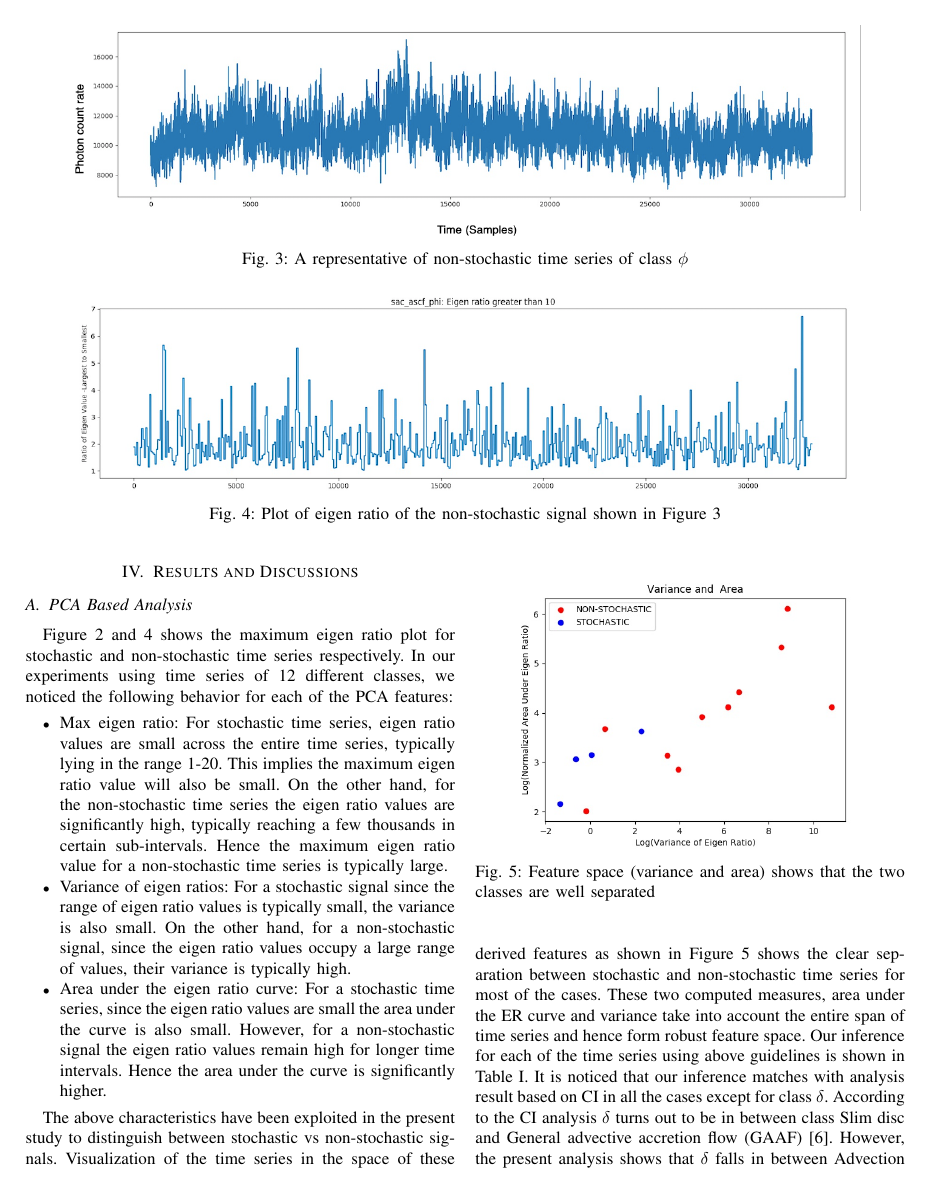
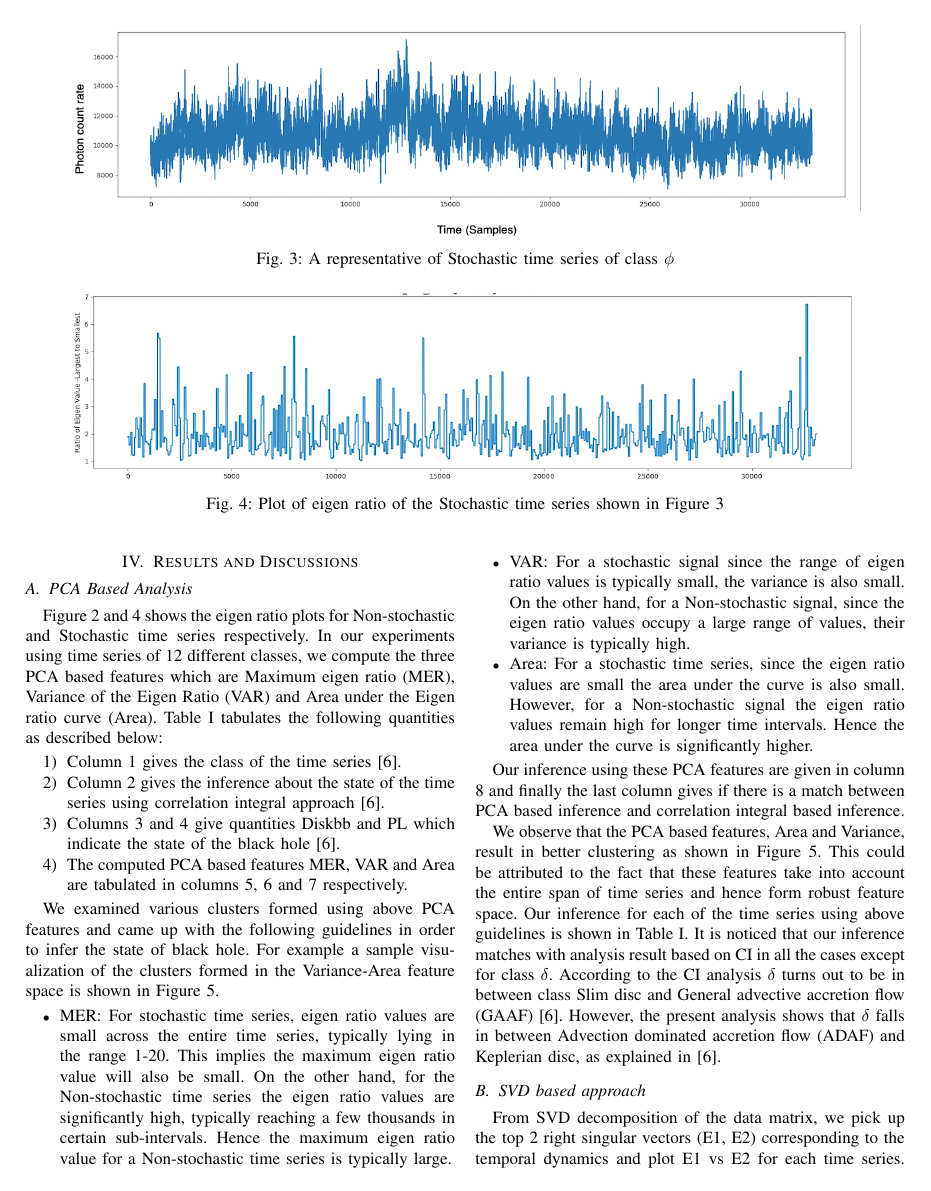
Before and after one commit to sunilvengalil/ts_analysis_pca_eig, a LaTeX paper (docs/spcom2022_ts_astrophysics.tex): page 3 of 5. Compiled offline with pdfLaTeX.

Commit message:
spcom paper

```diff
--- a/docs/spcom2022_ts_astrophysics.tex
+++ b/docs/spcom2022_ts_astrophysics.tex
@@ -122,41 +120,47 @@ In this approach, we form uncorrelated observation vectors from the raw time ser
 
 
 \begin{figure*}[ht]
-%\begin{subfigure}{1\textwidth}
   \centering
   \includegraphics[width=0.9\linewidth]{phi_ts_edited.drawio.png}
-  \caption{A representative of non-stochastic time series of class $\phi$}
+  \caption{A representative of Stochastic time series of class $\phi$}
   \label{phi_ts}
-%\end{subfigure}
   \end{figure*}
 
 \begin{figure*}[ht]
-
-%\begin{subfigure}{1\textwidth}
   \centering
   \includegraphics[width=0.9\linewidth]{phi_ts_eig.png}
-  \caption{Plot of eigen ratio of the non-stochastic signal shown in Figure \ref{phi_ts}}
+  \caption{Plot of eigen ratio of the Stochastic time series shown in Figure \ref{phi_ts}}
   \label{phi_eig}
-%\end{subfigure}
 \end{figure*}
 
 \subsection{PCA Based Analysis}
 
-Figure \ref{theta_eig}  and \ref{phi_eig} shows the maximum eigen ratio plot for stochastic and non-stochastic time series respectively. In our experiments using time series of 12 different classes, we noticed the following behavior for each of the PCA features:
+Figure \ref{theta_eig}  and \ref{phi_eig} shows the eigen ratio plots for Non-stochastic and Stochastic time series respectively. In our experiments using time series of 12 different classes, we compute the three PCA based features which are Maximum eigen ratio (MER), Variance of the Eigen Ratio (VAR) and Area under the Eigen ratio curve (Area). Table \ref{tab:results} tabulates the following quantities as described below:
+
+\begin{enumerate}
+  \item Column 1 gives the class of the time series \cite{Adegoke2018}.
+  \item Column 2 gives the inference about the state of the time series using correlation integral approach \cite{Adegoke2018}.
+  \item Columns 3 and 4 give  quantities Diskbb and  PL which indicate the state of the black hole \cite{Adegoke2018}.
+  \item The computed PCA based features MER, VAR and Area  are tabulated in columns 5, 6 and 7 respectively.
+\end{enumerate}
+
+We examined various clusters formed using above PCA features and came up with the following guidelines in order to infer the state of black hole. For example a sample visualization of the clusters formed in the Variance-Area feature space is shown in Figure \ref{fig:variance_area_fs}.
+
 \begin{itemize}
-  \item Max eigen ratio: For stochastic time series, eigen ratio values are small across the entire time series, typically lying in the range 1-20. This implies the maximum eigen ratio value will also be small. On the other hand, for the non-stochastic time series the eigen ratio values are significantly high, typically reaching a few thousands in certain sub-intervals. Hence the maximum eigen ratio value for a non-stochastic time series is typically large.
-  \item Variance of eigen ratios: For a stochastic signal since the range of eigen ratio values is typically small, the variance is also small. On the other hand, for a non-stochastic signal, since the eigen ratio values occupy a large range of values, their variance is typically high.
-  \item Area under the eigen ratio curve: For a stochastic time series, since the eigen ratio values are small the area under the curve is also small. However, for a non-stochastic signal the eigen ratio values remain high for longer time intervals. Hence the area under the curve is significantly higher.
+  \item MER: For stochastic time series, eigen ratio values are small across the entire time series, typically lying in the range 1-20. This implies the maximum eigen ratio value will also be small. On the other hand, for the Non-stochastic time series the eigen ratio values are significantly high, typically reaching a few thousands in certain sub-intervals. Hence the maximum eigen ratio value for a Non-stochastic time series is typically large.
+  \item VAR: For a stochastic signal since the range of eigen ratio values is typically small, the variance is also small. On the other hand, for a Non-stochastic signal, since the eigen ratio values occupy a large range of values, their variance is typically high.
+  \item Area: For a stochastic time series, since the eigen ratio values are small the area under the curve is also small. However, for a Non-stochastic signal the eigen ratio values remain high for longer time intervals. Hence the area under the curve is significantly higher.
 \end{itemize}
+
+Our inference using these PCA features are given in column 8 and finally the last column gives if there is a match between PCA based inference and correlation integral based inference.
 
 \begin{figure}
     \centering
-    \includegraphics[width=.9\linewidth]{variance_area.jpg}
-    \caption{Feature space (variance and area) shows that the two classes are well separated}
-    \label{figure11}
+    \includegraphics[width=.9\linewidth]{var_area_fs.drawio.png}
+    \caption{Feature space (variance and area) shows that the two classes are well separated. The dashed line shows the decision boundary separating the two classes. The label of one of the time series is ambiguous}
+    \label{fig:variance_area_fs}
 \end{figure}
 
-The above characteristics have been exploited in the present study to distinguish between stochastic vs non-stochastic signals. Visualization of the time series in the space of these derived features as shown in Figure \ref{figure11} shows the clear separation between stochastic and non-stochastic time series for most of the cases. These two computed measures, area under the ER curve and variance take into account the entire span of time series and hence form robust feature space. Our inference for each of the time series using above guidelines is shown in Table \ref{tab:results}. It is noticed that our inference matches with analysis result based on CI in all the cases except for class $\delta$. According to the CI analysis $\delta$ turns out to be in between class Slim disc and General advective accretion flow (GAAF) \cite{Adegoke2018}. However, the present analysis shows that $\delta$ falls in between Advection dominated accretion flow (ADAF) and Keplerian disc.
-
+We observe  that the PCA based features, Area and Variance,  result in better clustering as shown in Figure \ref{fig:variance_area_fs}. This could be attributed to the fact that   these features take into account the entire span of time series and hence form robust feature space. Our inference for each of the time series using above guidelines is shown in Table \ref{tab:results}. It is noticed that our inference matches with analysis result based on CI in all the cases except for class $\delta$. According to the CI analysis $\delta$ turns out to be in between class Slim disc and General advective accretion flow (GAAF) \cite{Adegoke2018}. However, the present analysis shows that $\delta$ falls in between Advection dominated accretion flow (ADAF) and Keplerian disc, as explained in \cite{Adegoke2018}.
 
 \begin{table*}[t]
```
Also changed, not shown: docs/chi_svd.jpg (added), docs/lamda_svd.jpg (added), docs/phi_ts_eig.png, docs/spcom2022_ts_astrophysics.pdf, docs/theta_ts_eig.png, docs/var_area_fs.drawio.png (added), docs/variance_area.jpg, docs/spcom2022_ts_astrophysics.tex (39 more changed lines).
